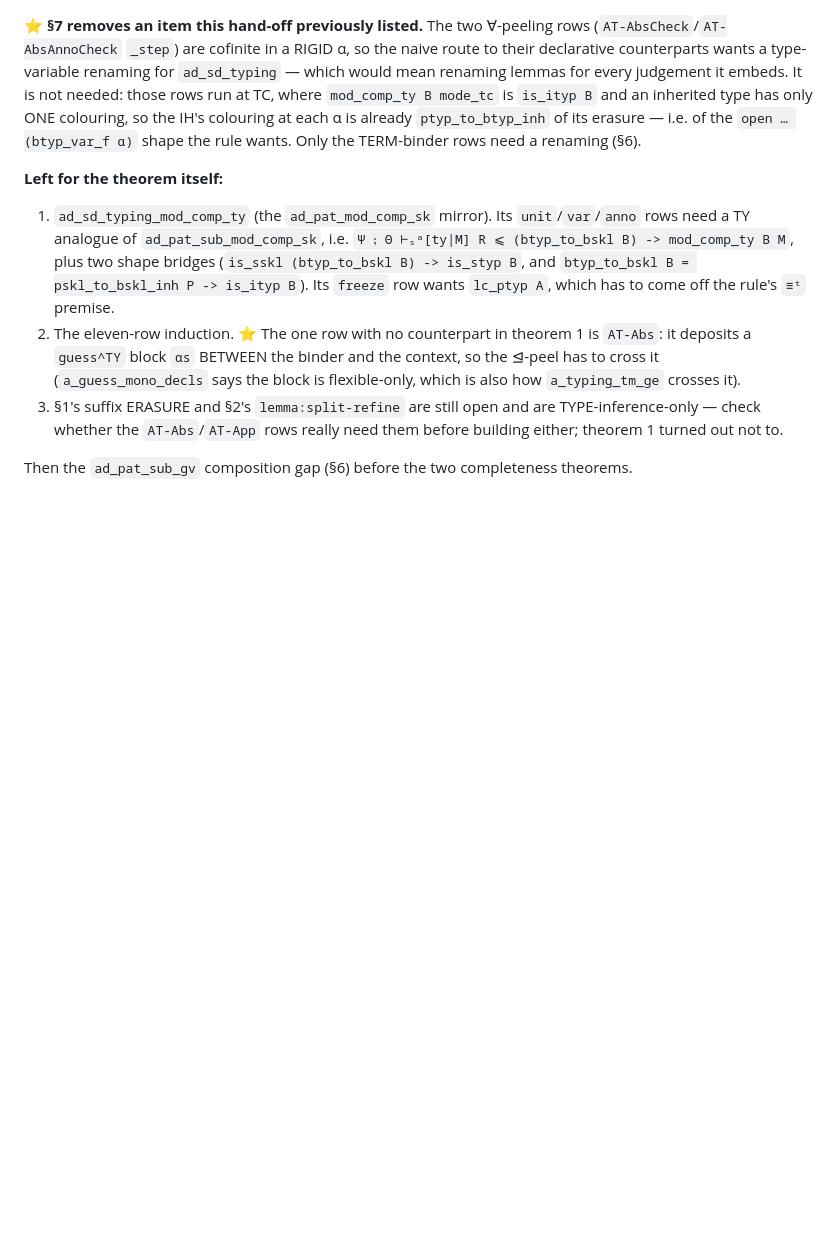
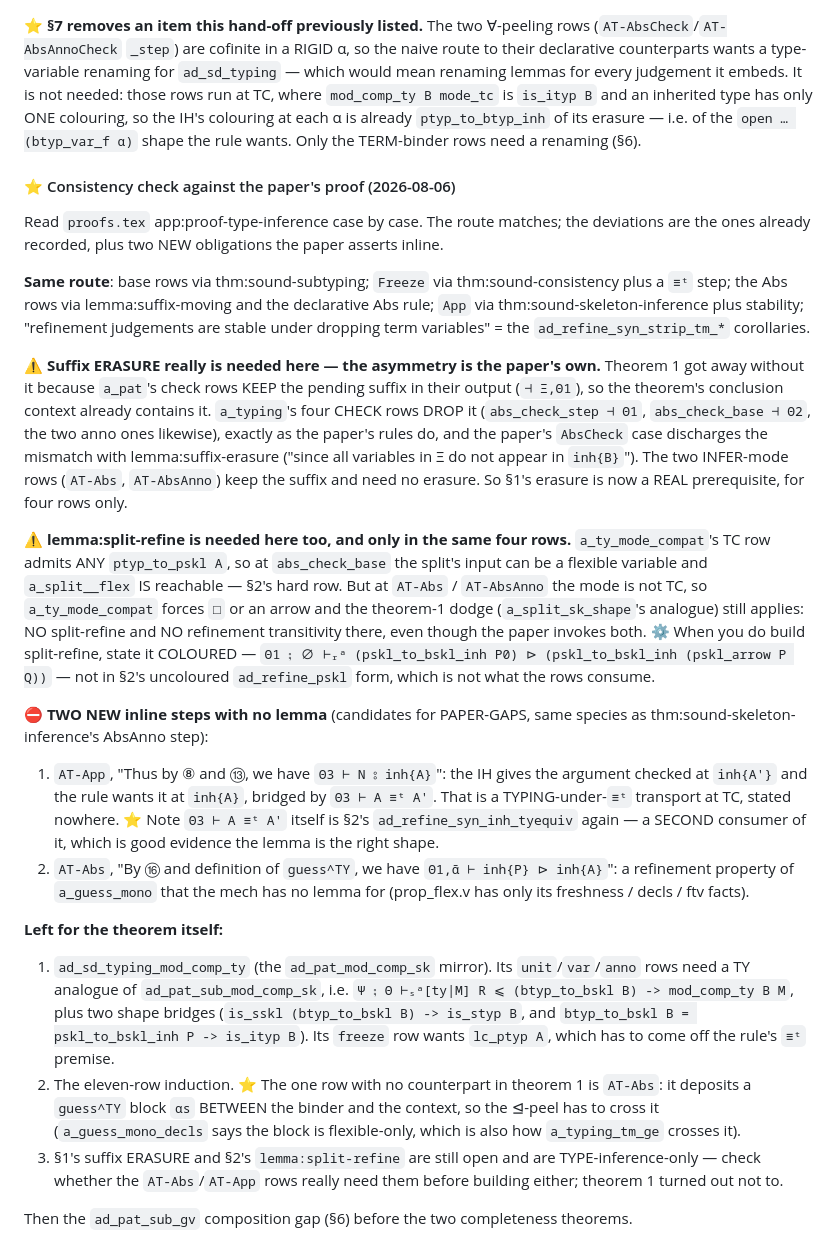
Before and after one commit to jiangsy/fresco-mechanization, a Markdown page: docs/HANDOFF-section-d.md, the part around the change. Drawn GitHub-style; blank space fills up the shorter version.

Commit message:
[mech] SECTION D: consistency check of the mech's route against the paper's thm:sound-type-inference proof
Read proofs.tex app:proof-type-inference case by case.  The route matches;
the deviations are the ones already recorded, plus two NEW inline steps the
paper asserts without a lemma.

SAME ROUTE: base rows via thm:sound-subtyping; Freeze via
thm:sound-consistency plus a ≡ᵗ step; Abs rows via lemma:suffix-moving and
the declarative Abs rule; App via thm:sound-skeleton-inference plus
stability; "refinement judgements are stable under dropping term variables"
= the ad_refine_syn_strip_tm_* corollaries.

⚠️ SUFFIX ERASURE REALLY IS NEEDED HERE, and the asymmetry is the paper's
own.  Theorem 1 got away without it because a_pat's check rows KEEP the
pending suffix in their output; a_typing's four CHECK rows DROP it (exactly
as the paper's rules do), and the paper's AbsCheck case discharges the
mismatch with lemma:suffix-erasure.  The two INFER-mode rows keep the suffix
and need no erasure.  So §1's erasure is a REAL prerequisite, for four rows.

⚠️ lemma:split-refine is needed too, and only in those same four rows:
a_ty_mode_compat's TC row admits ANY ptyp_to_pskl A, so at abs_check_base
the split's input can be a flexible and a_split__flex IS reachable.  At
AT-Abs / AT-AbsAnno the mode is not TC, so the theorem-1 dodge still applies
— no split-refine and no refinement transitivity there, though the paper
invokes both.  ⚙ State split-refine COLOURED (inh painting to inh painting),
not in §2's uncoloured ad_refine_pskl form: that is not what the rows want.

⛔ TWO NEW INLINE STEPS, registered as WATCH in PAPER-GAPS.md:
1. AT-App's "Thus by ⑧ and ⑬, we have Θ3 ⊢ N ⦂ inh{A}" — a transport of the
   typing judgement along type equivalence at TC.  ⭐ Its equivalence half is
   ad_refine_syn_inh_tyequiv, already proved for Freeze; a second consumer,
   which is good evidence that lemma has the right shape.
2. AT-Abs's "By ⑯ and definition of guess^TY, we have Θ1,ᾱ ⊢ inh{P} ⊳ inh{A}"
   — a refinement property of a_guess_mono with no lemma in the mech.

docs/HANDOFF-section-d.md §7.5 and docs/PAPER-GAPS.md updated.

Co-Authored-By: Claude Opus 5 (1M context) <noreply@anthropic.com>

```diff
--- a/docs/HANDOFF-section-d.md
+++ b/docs/HANDOFF-section-d.md
@@ -447,6 +447,56 @@ colouring, so the IH's colouring at each α is already
 `ptyp_to_btyp_inh` of its erasure — i.e. of the `open … (btyp_var_f α)`
 shape the rule wants.  Only the TERM-binder rows need a renaming (§6).
 
+#### ⭐ Consistency check against the paper's proof (2026-08-06)
+
+Read `proofs.tex` app:proof-type-inference case by case.  The route matches;
+the deviations are the ones already recorded, plus two NEW obligations the
+paper asserts inline.
+
+**Same route**: base rows via thm:sound-subtyping; `Freeze` via
+thm:sound-consistency plus a `≡ᵗ` step; the Abs rows via
+lemma:suffix-moving and the declarative Abs rule; `App` via
+thm:sound-skeleton-inference plus stability; "refinement judgements are
+stable under dropping term variables" = the `ad_refine_syn_strip_tm_*`
+corollaries.
+
+**⚠️ Suffix ERASURE really is needed here — the asymmetry is the paper's
+own.**  Theorem 1 got away without it because `a_pat`'s check rows KEEP the
+pending suffix in their output (`⊣ Ξ,Θ1`), so the theorem's conclusion
+context already contains it.  `a_typing`'s four CHECK rows DROP it
+(`abs_check_step ⊣ Θ1`, `abs_check_base ⊣ Θ2`, the two anno ones likewise),
+exactly as the paper's rules do, and the paper's `AbsCheck` case discharges
+the mismatch with lemma:suffix-erasure ("since all variables in Ξ do not
+appear in `inh{B}`").  The two INFER-mode rows (`AT-Abs`, `AT-AbsAnno`) keep
+the suffix and need no erasure.  So §1's erasure is now a REAL prerequisite,
+for four rows only.
+
+**⚠️ lemma:split-refine is needed here too, and only in the same four rows.**
+`a_ty_mode_compat`'s TC row admits ANY `ptyp_to_pskl A`, so at
+`abs_check_base` the split's input can be a flexible variable and
+`a_split__flex` IS reachable — §2's hard row.  But at `AT-Abs` /
+`AT-AbsAnno` the mode is not TC, so `a_ty_mode_compat` forces `□` or an
+arrow and the theorem-1 dodge (`a_split_sk_shape`'s analogue) still applies:
+NO split-refine and NO refinement transitivity there, even though the paper
+invokes both.  ⚙ When you do build split-refine, state it COLOURED —
+`Θ1 ⨟ ∅ ⊢ᵣᵃ (pskl_to_bskl_inh P0) ⊳ (pskl_to_bskl_inh (pskl_arrow P Q))` —
+not in §2's uncoloured `ad_refine_pskl` form, which is not what the rows
+consume.
+
+**⛔ TWO NEW inline steps with no lemma** (candidates for PAPER-GAPS, same
+species as thm:sound-skeleton-inference's AbsAnno step):
+
+1. `AT-App`, "Thus by ⑧ and ⑬, we have `Θ3 ⊢ N ⦂ inh{A}`": the IH gives the
+   argument checked at `inh{A'}` and the rule wants it at `inh{A}`, bridged
+   by `Θ3 ⊢ A ≡ᵗ A'`.  That is a TYPING-under-`≡ᵗ` transport at TC, stated
+   nowhere.  ⭐ Note `Θ3 ⊢ A ≡ᵗ A'` itself is §2's
+   `ad_refine_syn_inh_tyequiv` again — a SECOND consumer of it, which is
+   good evidence the lemma is the right shape.
+2. `AT-Abs`, "By ⑯ and definition of `guess^TY`, we have
+   `Θ1,ᾱ ⊢ inh{P} ⊳ inh{A}`": a refinement property of `a_guess_mono` that
+   the mech has no lemma for (prop_flex.v has only its freshness / decls /
+   ftv facts).
+
 **Left for the theorem itself:**
 
 1. `ad_sd_typing_mod_comp_ty` (the `ad_pat_mod_comp_sk` mirror).  Its
```
Also changed, not shown: docs/PAPER-GAPS.md (+23 -0 lines).
